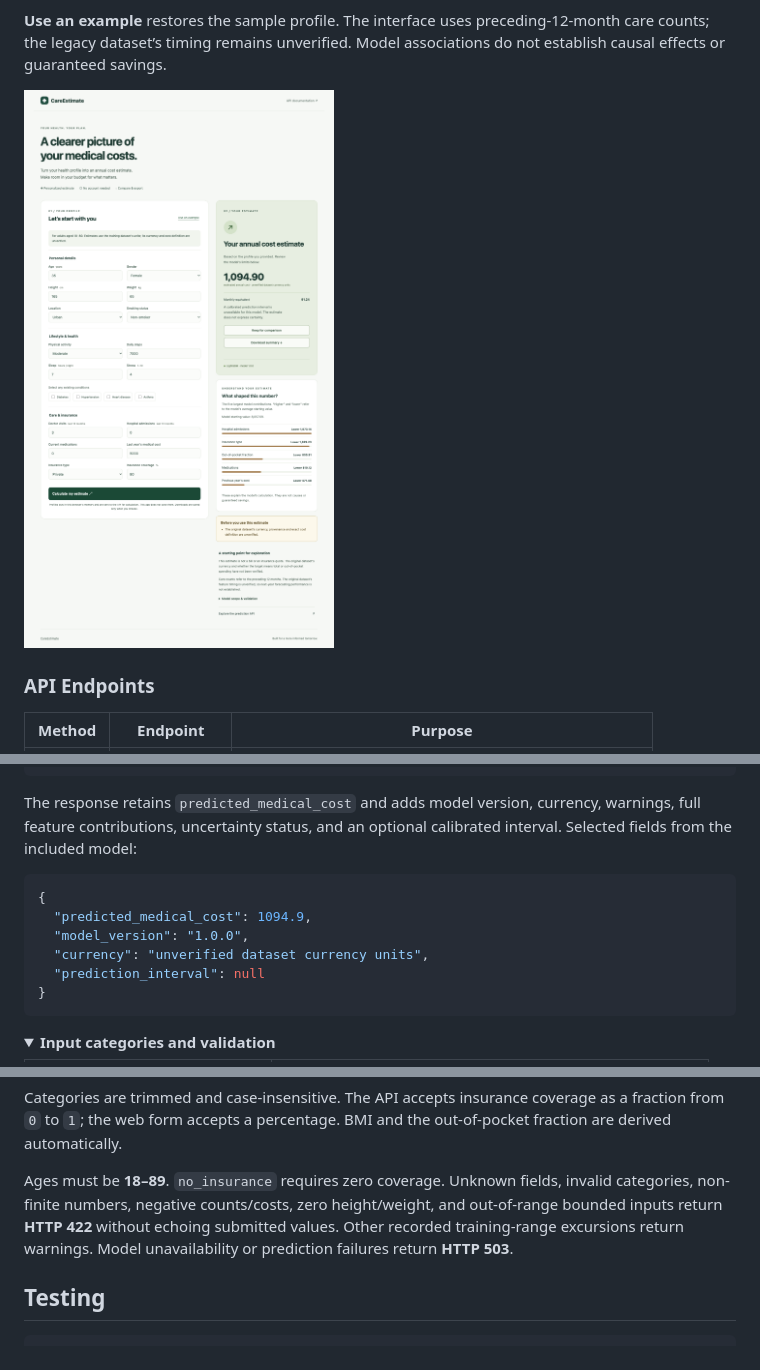
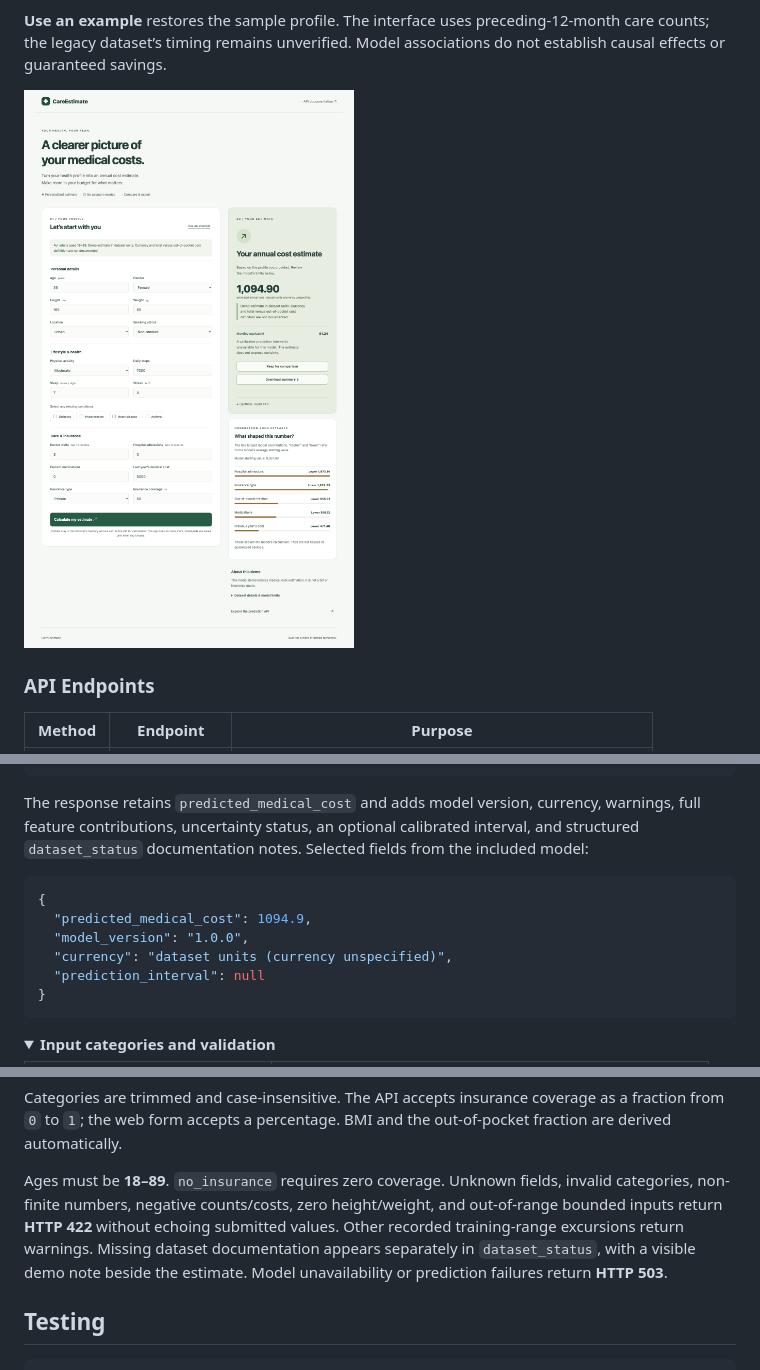
Before and after one commit to Priyanshuraj0909/Medical-cost-app, a Markdown page: README.md, 3 parts joined by grey strips. Rendered like a GitHub page; pictures changed too: docs/images/careestimate.png; folded sections open.

Commit message:
Clarify dataset documentation status and separate profile warnings

````diff
--- a/README.md
+++ b/README.md
@@ -186,13 +186,13 @@ curl --request POST http://localhost:8000/predict \
   }'
 ```
 
-The response retains `predicted_medical_cost` and adds model version, currency, warnings, full feature contributions, uncertainty status, and an optional calibrated interval. Selected fields from the included model:
+The response retains `predicted_medical_cost` and adds model version, currency, warnings, full feature contributions, uncertainty status, an optional calibrated interval, and structured `dataset_status` documentation notes. Selected fields from the included model:
 
 ```json
 {
   "predicted_medical_cost": 1094.9,
   "model_version": "1.0.0",
-  "currency": "unverified dataset currency units",
+  "currency": "dataset units (currency unspecified)",
   "prediction_interval": null
 }
 ```
@@ -211,7 +211,7 @@ The response retains `predicted_medical_cost` and adds model version, currency,
 
 Categories are trimmed and case-insensitive. The API accepts insurance coverage as a fraction from `0` to `1`; the web form accepts a percentage. BMI and the out-of-pocket fraction are derived automatically.
 
-Ages must be **18–89**. `no_insurance` requires zero coverage. Unknown fields, invalid categories, non-finite numbers, negative counts/costs, zero height/weight, and out-of-range bounded inputs return **HTTP 422** without echoing submitted values. Other recorded training-range excursions return warnings. Model unavailability or prediction failures return **HTTP 503**.
+Ages must be **18–89**. `no_insurance` requires zero coverage. Unknown fields, invalid categories, non-finite numbers, negative counts/costs, zero height/weight, and out-of-range bounded inputs return **HTTP 422** without echoing submitted values. Other recorded training-range excursions return warnings. Missing dataset documentation appears separately in `dataset_status`, with a visible demo note beside the estimate. Model unavailability or prediction failures return **HTTP 503**.
 
 </details>
 
````
Also changed, not shown: docs/DATA_CARD.md (+4 -0 lines), docs/OPERATIONS.md (+6 -0 lines), 8 other files.
